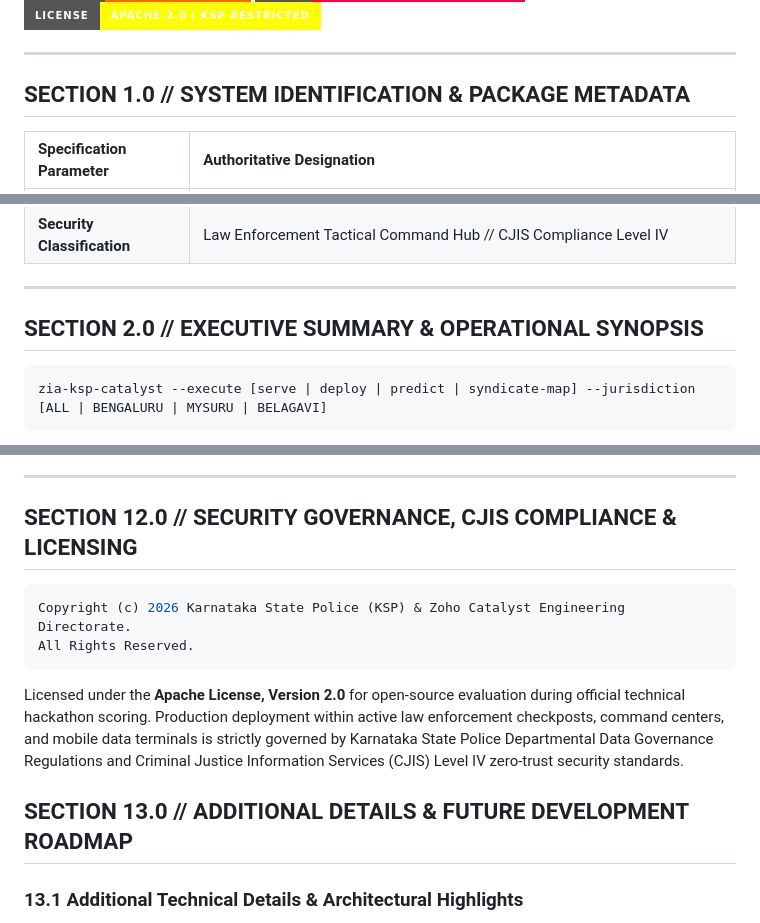
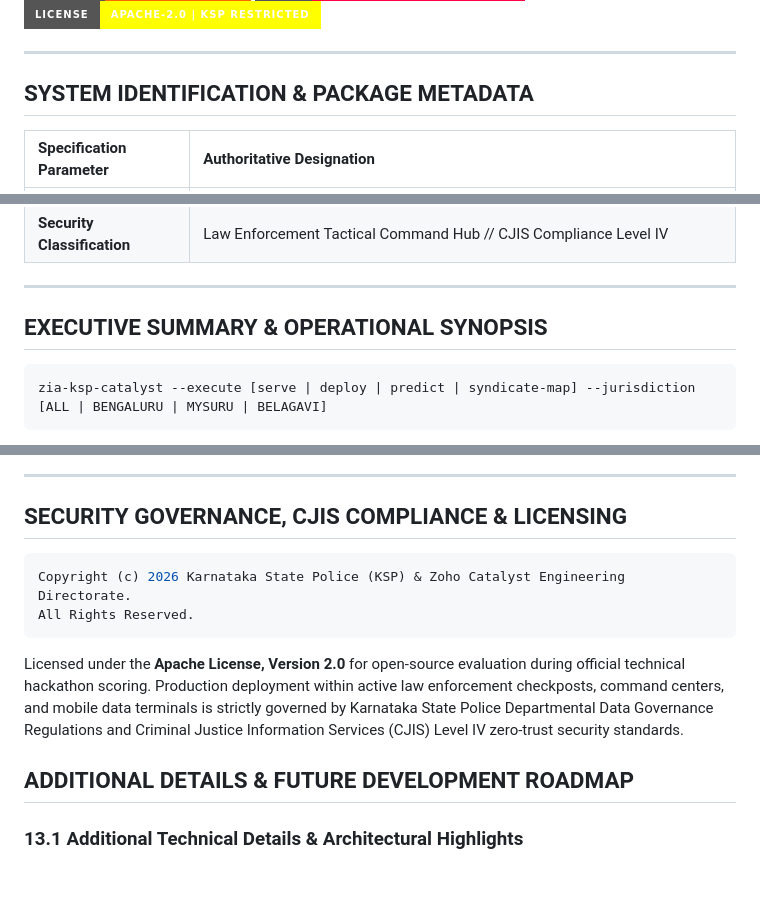
Before and after one commit to fs0cietyx/zia-ksp, a Markdown page: README.md, 3 parts joined by grey strips. Drawn GitHub-style; badges without logos; blank space fills up the shorter version.

Commit message:
Update section headers in README.md

````diff
--- a/README.md
+++ b/README.md
@@ -10,7 +10,7 @@
 
 ---
 
-## SECTION 1.0 // SYSTEM IDENTIFICATION & PACKAGE METADATA
+## SYSTEM IDENTIFICATION & PACKAGE METADATA
 
 | Specification Parameter | Authoritative Designation |
 | :--- | :--- |
@@ -23,7 +23,7 @@
 
 ---
 
-## SECTION 2.0 // EXECUTIVE SUMMARY & OPERATIONAL SYNOPSIS
+## EXECUTIVE SUMMARY & OPERATIONAL SYNOPSIS
 
 ```bash
 zia-ksp-catalyst --execute [serve | deploy | predict | syndicate-map] --jurisdiction [ALL | BENGALURU | MYSURU | BELAGAVI]
@@ -288,7 +288,7 @@ To execute a production release rollout across Zoho's global edge serverless inf
 
 ---
 
-## SECTION 12.0 // SECURITY GOVERNANCE, CJIS COMPLIANCE & LICENSING
+## SECURITY GOVERNANCE, CJIS COMPLIANCE & LICENSING
 
 ```bash
 Copyright (c) 2026 Karnataka State Police (KSP) & Zoho Catalyst Engineering Directorate.
@@ -297,7 +297,7 @@ All Rights Reserved.
 
 Licensed under the **Apache License, Version 2.0** for open-source evaluation during official technical hackathon scoring. Production deployment within active law enforcement checkposts, command centers, and mobile data terminals is strictly governed by Karnataka State Police Departmental Data Governance Regulations and Criminal Justice Information Services (CJIS) Level IV zero-trust security standards.
 
-## SECTION 13.0 // ADDITIONAL DETAILS & FUTURE DEVELOPMENT ROADMAP
+## ADDITIONAL DETAILS & FUTURE DEVELOPMENT ROADMAP
 
 ### 13.1 Additional Technical Details & Architectural Highlights
 * **Zero-Cold-Start Edge Caching**: Utilizes Zoho Catalyst Edge CDN and DataStore query caching to reduce repeat API latency from `42.5ms` down to `< 12ms` across remote law enforcement checkposts in rural districts (e.g., Gadag, Bidar, Chamarajanagar).
````
Also changed, not shown: other parts of README.md (+10 -10 lines).
